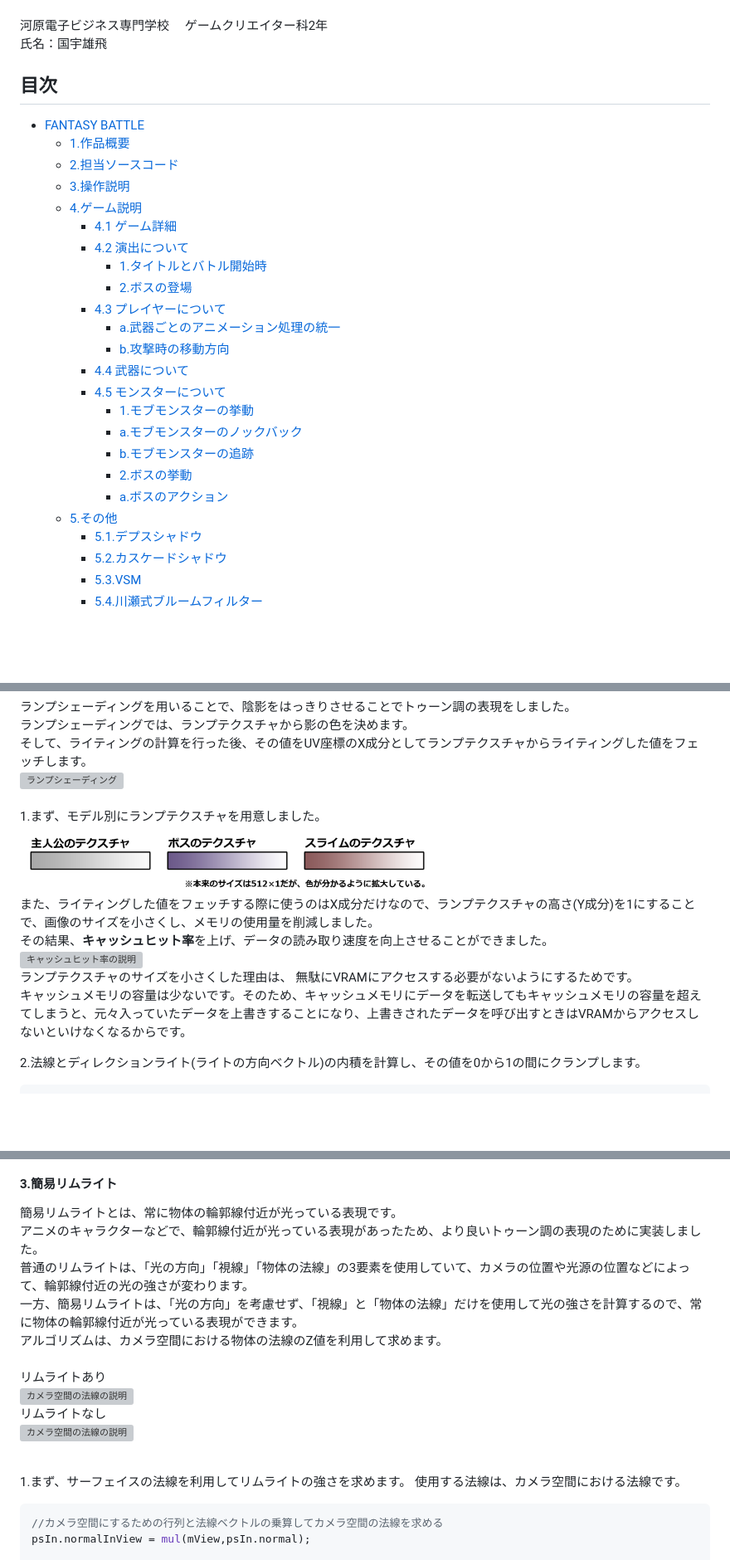
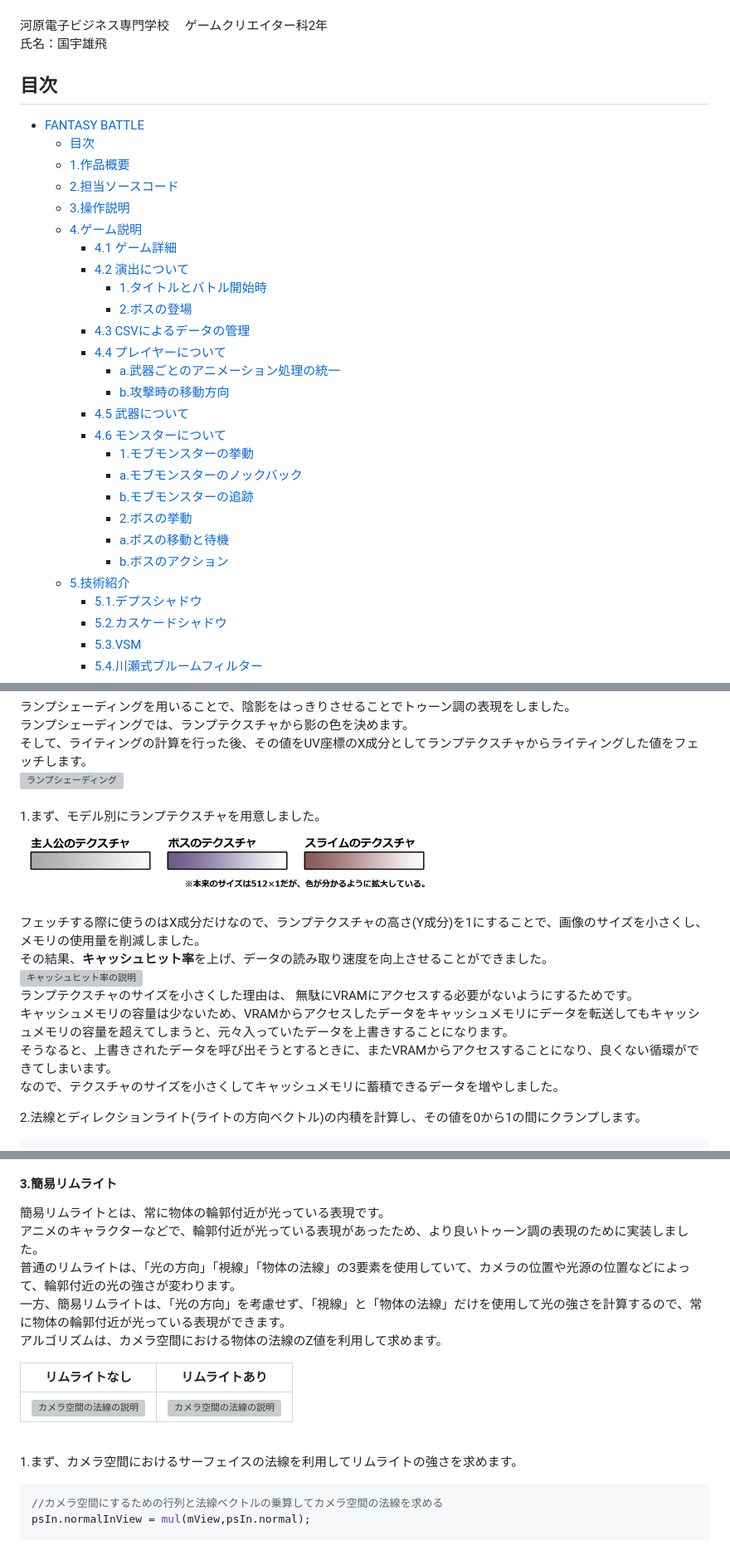
Before and after one commit to KuniuYuhi/FantasyBattle_Portfolio, a Markdown page: README.md, 3 parts joined by grey strips. Shown at 83% size. Rendered like a GitHub page; blank space fills up the shorter version; grey boxes are pictures that could not be loaded.

````diff
--- a/README.md
+++ b/README.md
@@ -11,4 +11,5 @@
 - [FANTASY BATTLE](#fantasy-battle)
+  - [目次](#目次)
   - [1.作品概要](#1作品概要)
   - [2.担当ソースコード](#2担当ソースコード)
   - [3.操作説明](#3操作説明)
@@ -17,17 +18,19 @@
     - [4.2 演出について](#42-演出について)
       - [1.タイトルとバトル開始時](#1タイトルとバトル開始時)
       - [2.ボスの登場](#2ボスの登場)
-    - [4.3 プレイヤーについて](#43-プレイヤーについて)
+    - [4.3 CSVによるデータの管理](#43-csvによるデータの管理)
+    - [4.4 プレイヤーについて](#44-プレイヤーについて)
       - [a.武器ごとのアニメーション処理の統一](#a武器ごとのアニメーション処理の統一)
       - [b.攻撃時の移動方向](#b攻撃時の移動方向)
-    - [4.4 武器について](#44-武器について)
-    - [4.5 モンスターについて](#45-モンスターについて)
+    - [4.5 武器について](#45-武器について)
+    - [4.6 モンスターについて](#46-モンスターについて)
       - [1.モブモンスターの挙動](#1モブモンスターの挙動)
       - [a.モブモンスターのノックバック](#aモブモンスターのノックバック)
       - [b.モブモンスターの追跡](#bモブモンスターの追跡)
       - [2.ボスの挙動](#2ボスの挙動)
-      - [a.ボスのアクション](#aボスのアクション)
-  - [5.その他](#5その他)
+      - [a.ボスの移動と待機](#aボスの移動と待機)
+      - [b.ボスのアクション](#bボスのアクション)
+  - [5.技術紹介](#5技術紹介)
     - [5.1.デプスシャドウ](#51デプスシャドウ)
     - [5.2.カスケードシャドウ](#52カスケードシャドウ)
     - [5.3.VSM](#53vsm)
@@ -1036,13 +1071,15 @@ HDRレンダリングでは、ガウシアンブラーを一度しかかけな
 そして、ライティングの計算を行った後、その値をUV座標のX成分としてランプテクスチャからライティングした値をフェッチします。<br>
 <img src="README_IMAGE/lampShading.png" width="600" alt="ランプシェーディング"><br><br>
 1.まず、モデル別にランプテクスチャを用意しました。<br>
-<img src="README_IMAGE/lampTexture.png" width="500" alt="ランプテクスチャ"><br>
-また、ライティングした値をフェッチする際に使うのはX成分だけなので、ランプテクスチャの高さ(Y成分)を1にすることで、画像のサイズを小さくし、メモリの使用量を削減しました。<br>
+<img src="README_IMAGE/lampTexture.png" width="500" alt="ランプテクスチャ"><br><br>
+フェッチする際に使うのはX成分だけなので、ランプテクスチャの高さ(Y成分)を1にすることで、画像のサイズを小さくし、メモリの使用量を削減しました。<br>
 その結果、**キャッシュヒット率**を上げ、データの読み取り速度を向上させることができました。<br>
 <img src="README_IMAGE/CasheHit.png" width="600" alt="キャッシュヒット率の説明"><br>
 ランプテクスチャのサイズを小さくした理由は、
 無駄にVRAMにアクセスする必要がないようにするためです。<br>
-キャッシュメモリの容量は少ないです。そのため、キャッシュメモリにデータを転送してもキャッシュメモリの容量を超えてしまうと、元々入っていたデータを上書きすることになり、上書きされたデータを呼び出すときはVRAMからアクセスしないといけなくなるからです。<br>
+キャッシュメモリの容量は少ないため、VRAMからアクセスしたデータをキャッシュメモリにデータを転送してもキャッシュメモリの容量を超えてしまうと、元々入っていたデータを上書きすることになります。<br>
+そうなると、上書きされたデータを呼び出そうとするときに、またVRAMからアクセスすることになり、良くない循環ができてしまいます。<br>
+なので、テクスチャのサイズを小さくしてキャッシュメモリに蓄積できるデータを増やしました。
 
 2.法線とディレクションライト(ライトの方向ベクトル)の内積を計算し、その値を0から1の間にクランプします。<br>
 ```h
@@ -1125,17 +1164,17 @@ depth2/=8.0f;
   #### 3.簡易リムライト
-簡易リムライトとは、常に物体の輪郭線付近が光っている表現です。<br>
-アニメのキャラクターなどで、輪郭線付近が光っている表現があったため、より良いトゥーン調の表現のために実装しました。<br>
-普通のリムライトは、「光の方向」「視線」「物体の法線」の3要素を使用していて、カメラの位置や光源の位置などによって、輪郭線付近の光の強さが変わります。<br>
-一方、簡易リムライトは、「光の方向」を考慮せず、「視線」と「物体の法線」だけを使用して光の強さを計算するので、常に物体の輪郭線付近が光っている表現ができます。<br>
-アルゴリズムは、カメラ空間における物体の法線のZ値を利用して求めます。<br><br>
-リムライトあり<br>
-<img src="README_IMAGE/limLightB.png" width="300" alt="カメラ空間の法線の説明"><br>
-リムライトなし<br>
-<img src="README_IMAGE/limLightA.png" width="300" alt="カメラ空間の法線の説明"><br><br>
+簡易リムライトとは、常に物体の輪郭付近が光っている表現です。<br>
+アニメのキャラクターなどで、輪郭付近が光っている表現があったため、より良いトゥーン調の表現のために実装しました。<br>
+普通のリムライトは、「光の方向」「視線」「物体の法線」の3要素を使用していて、カメラの位置や光源の位置などによって、輪郭付近の光の強さが変わります。<br>
+一方、簡易リムライトは、「光の方向」を考慮せず、「視線」と「物体の法線」だけを使用して光の強さを計算するので、常に物体の輪郭付近が光っている表現ができます。<br>
+アルゴリズムは、カメラ空間における物体の法線のZ値を利用して求めます。<br>
+
+|リムライトなし|リムライトあり|
+|---|---|
+|<img src="README_IMAGE/limLightA.png" width="300" alt="カメラ空間の法線の説明">|<img src="README_IMAGE/limLightB.png" width="300" alt="カメラ空間の法線の説明">|
+<br>
 
 
-1.まず、サーフェイスの法線を利用してリムライトの強さを求めます。
-使用する法線は、カメラ空間における法線です。<br>
+1.まず、カメラ空間におけるサーフェイスの法線を利用してリムライトの強さを求めます。<br>
 ```h
 //カメラ空間にするための行列と法線ベクトルの乗算してカメラ空間の法線を求める
 psIn.normalInView = mul(mView,psIn.normal);
````
Also changed, not shown: other parts of README.md (+59 -25 lines).
